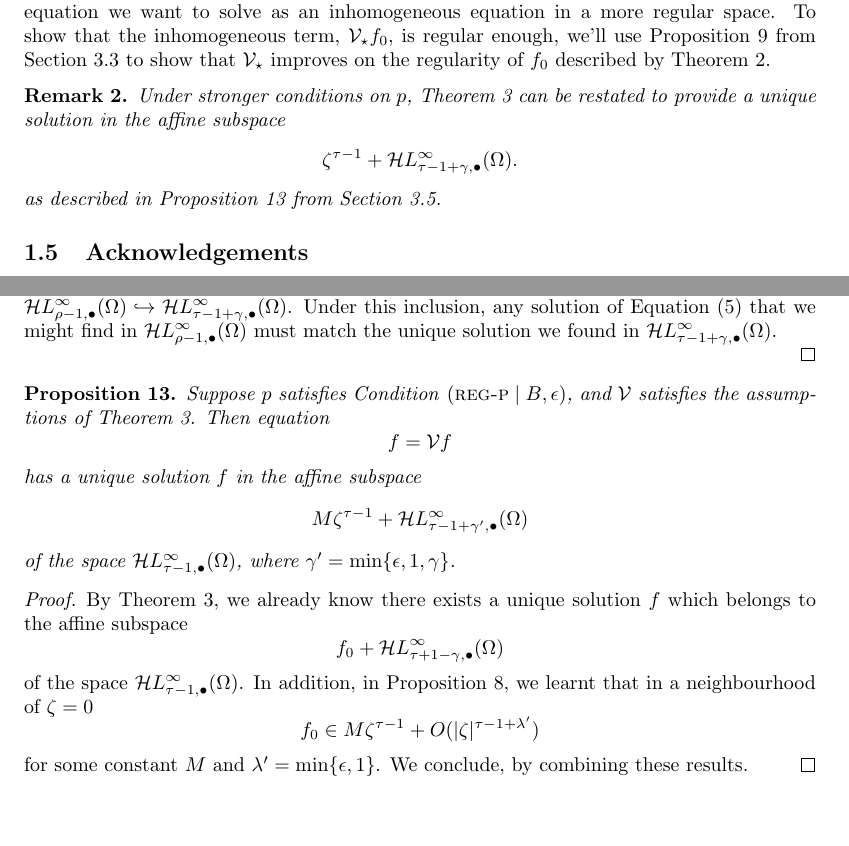
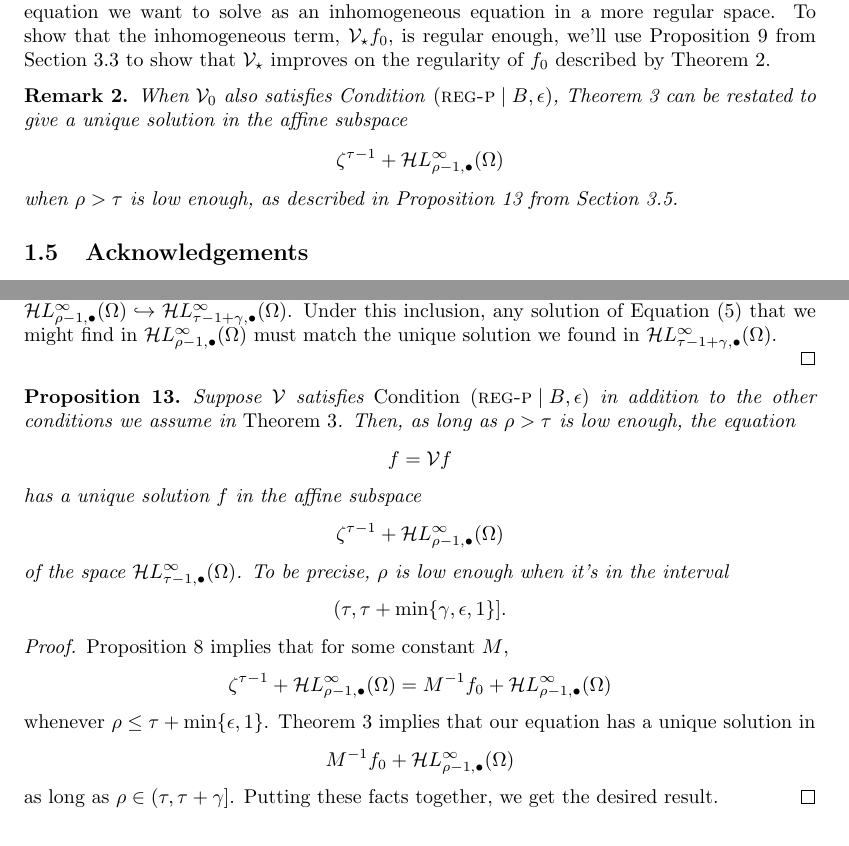
Before and after one commit to Vectornaut/airy-resurgence, a LaTeX paper (reg-sing-volterra.tex): two parts of pages 9 and 22 of 30, joined at a grey line, cut so that both start at the same text. Compiled offline with pdfLaTeX.

Commit message:
Revise prop:alt-general_volterra and associated remarks

```diff
--- a/reg-sing-volterra.tex
+++ b/reg-sing-volterra.tex
@@ -341,9 +334,9 @@ We'll prove Lemma~\ref{lem:perturbed_volterra} in Sections \ref{sec:V is a contr
 We'll reduce Theorem~\ref{thm:general_volterra} to Lemma~\ref{lem:perturbed_volterra} in Section~\ref{sec:existence and uniqueness}, by rewriting the homogeneous equation we want to solve as an inhomogeneous equation in a more regular space. To show that the inhomogeneous term, $\softpart f_0$, is regular enough, we'll use Proposition~\ref{prop:smoothing} from Section~\ref{sec:image under soft_part} to show that $\softpart$ improves on the regularity of $f_0$ described by Theorem~\ref{thm:proto-growth}.
 
 \begin{rmk}
-Under stronger conditions on $p$, Theorem~\ref{thm:general_volterra} can be restated to provide a unique solution in the affine subspace
-\[ \zeta^{\tau-1} + \singexpalg{\tau-1+\gamma}(\Omega). \]
-as described in Proposition~\ref{prop:alt-general_volterra} from Section~\ref{sec:existence and uniqueness}.
+When $\hardpart$ also satisfies Condition~\eqref{cond:reg-p}, Theorem~\ref{thm:general_volterra} can be restated to give a unique solution in the affine subspace
+\[ \zeta^{\tau-1} + \singexpalg{\rho-1}(\domain) \]
+when $\rho > \tau$ is low enough, as described in Proposition~\ref{prop:alt-general_volterra} from Section~\ref{sec:existence and uniqueness}.
 \end{rmk}
 %%To prove Theorem~\ref{thm:general_volterra}, we will rewrite the homogeneous equation we want to solve as an inhomogeneous one, with $\softpart f_0$ as the inhomogeneous term.
 
@@ -758,19 +751,20 @@ On the other hand, suppose $\rho > \tau+\gamma$. In this case, Proposition~\ref{
 \end{proof}
 
 \begin{prop}\label{prop:alt-general_volterra}
-    Suppose $p$ satisfies Condition \eqref{cond:reg-p}, and $\volterra$ satisfies the assumptions of Theorem \ref{thm:general_volterra}. Then equation
-    \[f=\volterra f\]
-    has a unique solution $f$ in the affine subspace
-    \[ M \zeta^{\tau-1}+\singexpalg{\tau-1+\gamma'}(\domain)\]
-    of the space $\singexpalg{\tau-1}(\domain)$, where $\gamma'=\min\{\epsilon, 1, \gamma\}$.
+Suppose $\volterra$ satisfies {\em Condition~\eqref{cond:reg-p}} in addition to the other conditions we assume in {\em Theorem~\ref{thm:general_volterra}}. Then, as long as $\rho > \tau$ is low enough, the equation
+\[f = \volterra f\]
+has a unique solution $f$ in the affine subspace
+\[ \zeta^{\tau-1}+\singexpalg{\rho-1}(\domain) \]
+of the space $\singexpalg{\tau-1}(\domain)$. To be precise, $\rho$ is low enough when it's in the interval
+\[ (\tau, \tau + \min\{\gamma, \epsilon, 1\}]. \]
 \end{prop}
 
 \begin{proof}
- By Theorem \ref{thm:general_volterra}, we already know there exists a unique solution $f$ which belongs to the affine subspace
- \[f_0+\singexpalg{\tau+1-\gamma}(\domain)\]
- of the space $\singexpalg{\tau-1}(\domain)$. In addition, in Proposition \ref{prop:better-proto-estimate}, we learnt that in a neighbourhood of $\zeta=0$
- \[\solproto\in M\zeta^{\tau-1}+ O(|\zeta|^{\tau-1+\lambda'})\]
- for some constant $M$ and $\lambda'=\min\{\epsilon, 1\}$. We conclude, by combining these results.
+Proposition~\ref{prop:better-proto-estimate} implies that for some constant $M$,
+\[ \zeta^{\tau-1} + \singexpalg{\rho-1}(\domain) = M^{-1}\solproto + \singexpalg{\rho-1}(\domain) \]
+whenever $\rho \le \tau + \min\{\epsilon, 1\}$. Theorem~\ref{thm:general_volterra} implies that our equation has a unique solution in
+\[ M^{-1}\solproto + \singexpalg{\rho-1}(\domain) \]
+as long as $\rho \in (\tau, \tau + \gamma]$. Putting these facts together, we get the desired result.
 \end{proof}
 
 \section{A motivating example}\label{sec:example}
```
Also changed, not shown: reg-sing-volterra.tex (9 more changed lines).
